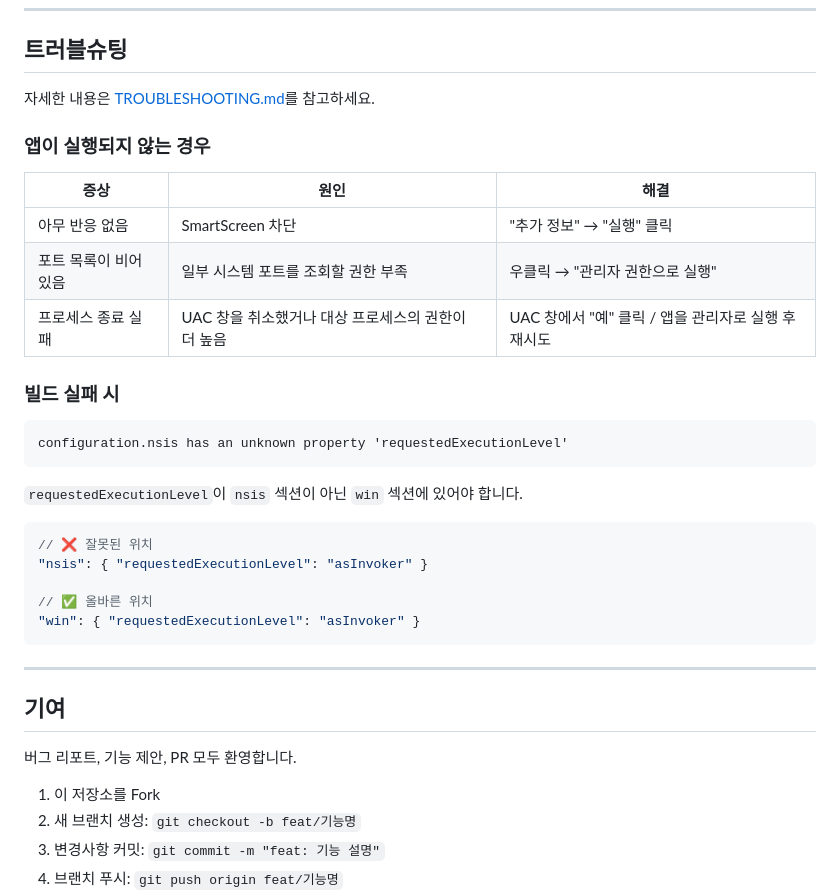
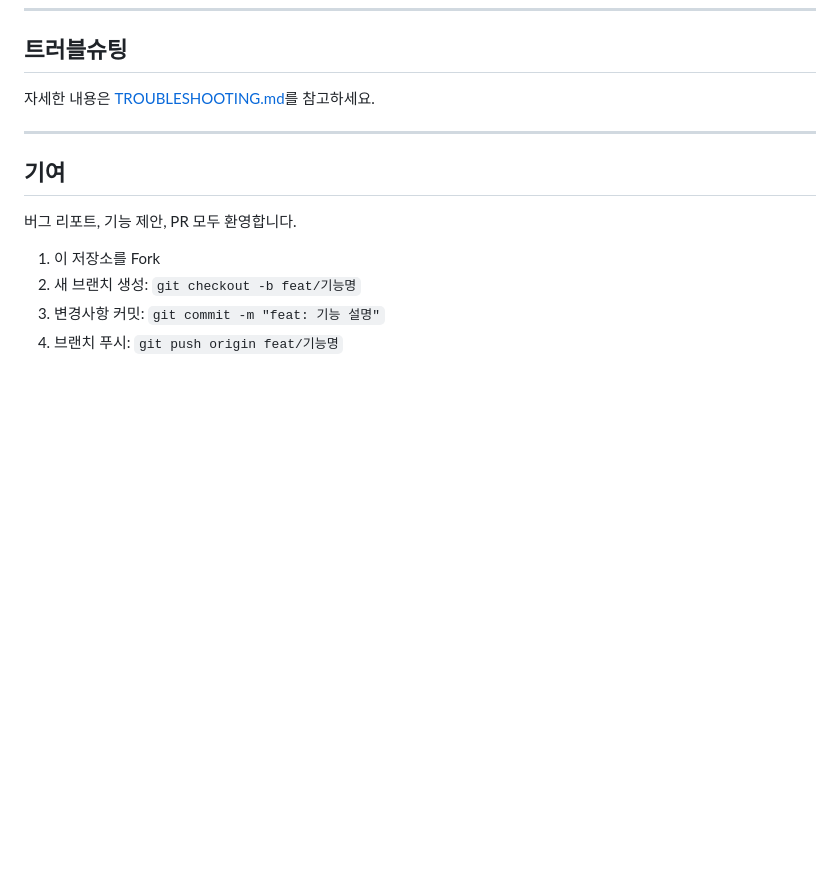
Before and after one commit to hayohio-bit/PortManager, a Markdown page: README.md, the part around one of its changes. Rendered like a GitHub page; blank space fills up the shorter version.

Commit message:
docs: README.md

````diff
--- a/README.md
+++ b/README.md
@@ -356,30 +358,6 @@ if (PROTECTED_PIDS.has(safePid)) {
 
 자세한 내용은 [TROUBLESHOOTING.md](./TROUBLESHOOTING.md)를 참고하세요.
 
-### 앱이 실행되지 않는 경우
-
-| 증상                 | 원인                                               | 해결                                                |
-| -------------------- | -------------------------------------------------- | --------------------------------------------------- |
-| 아무 반응 없음       | SmartScreen 차단                                   | "추가 정보" → "실행" 클릭                           |
-| 포트 목록이 비어있음 | 일부 시스템 포트를 조회할 권한 부족                | 우클릭 → "관리자 권한으로 실행"                     |
-| 프로세스 종료 실패   | UAC 창을 취소했거나 대상 프로세스의 권한이 더 높음 | UAC 창에서 "예" 클릭 / 앱을 관리자로 실행 후 재시도 |
-
-### 빌드 실패 시
-
-```
-configuration.nsis has an unknown property 'requestedExecutionLevel'
-```
-
-`requestedExecutionLevel`이 `nsis` 섹션이 아닌 `win` 섹션에 있어야 합니다.
-
-```json
-// ❌ 잘못된 위치
-"nsis": { "requestedExecutionLevel": "asInvoker" }
-
-// ✅ 올바른 위치
-"win": { "requestedExecutionLevel": "asInvoker" }
-```
-
 ---
 
 ## 기여
````
Also changed, not shown: other parts of README.md (+2 -0 lines).
